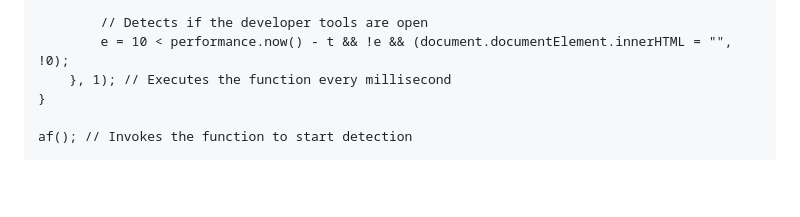
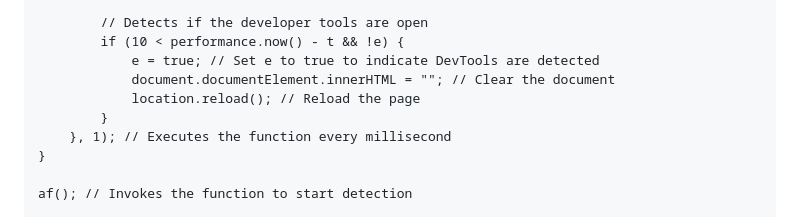
Before and after one commit to luizbizzio/siteguard, a Markdown page: README.md, the part around the change printed below. Rendered like a GitHub page; blank space fills up the shorter version.

```diff
--- a/README.md
+++ b/README.md
@@ -77,7 +77,11 @@ function af() {
         console.clear && console.clear(); // Clears the console if supported
 
         // Detects if the developer tools are open
-        e = 10 < performance.now() - t && !e && (document.documentElement.innerHTML = "", !0);
+        if (10 < performance.now() - t && !e) {
+            e = true; // Set e to true to indicate DevTools are detected
+            document.documentElement.innerHTML = ""; // Clear the document
+            location.reload(); // Reload the page
+        }
     }, 1); // Executes the function every millisecond
 }
 
```
Also changed, not shown: other parts of README.md (+2 -2 lines).
